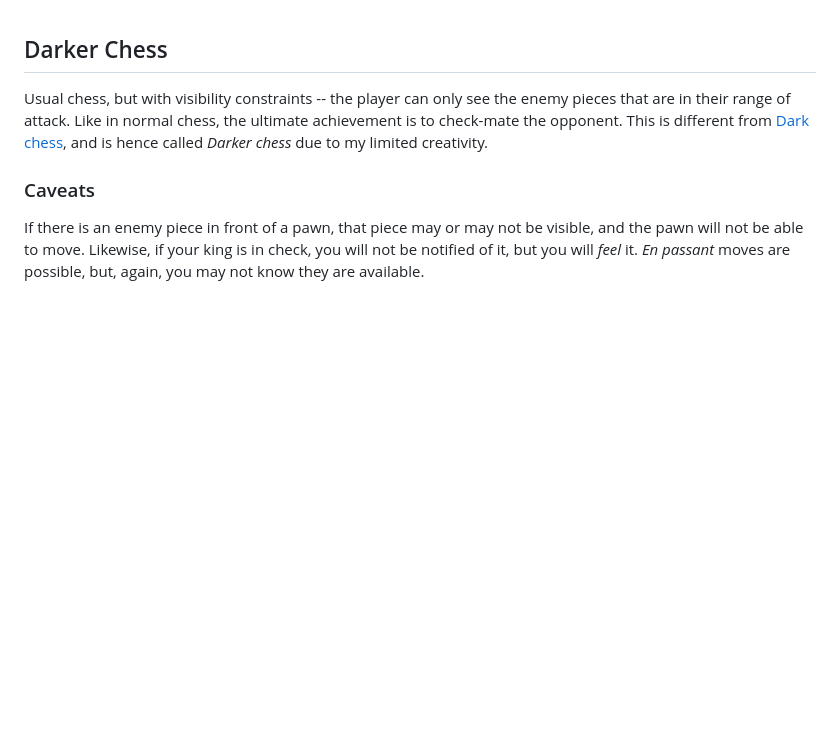
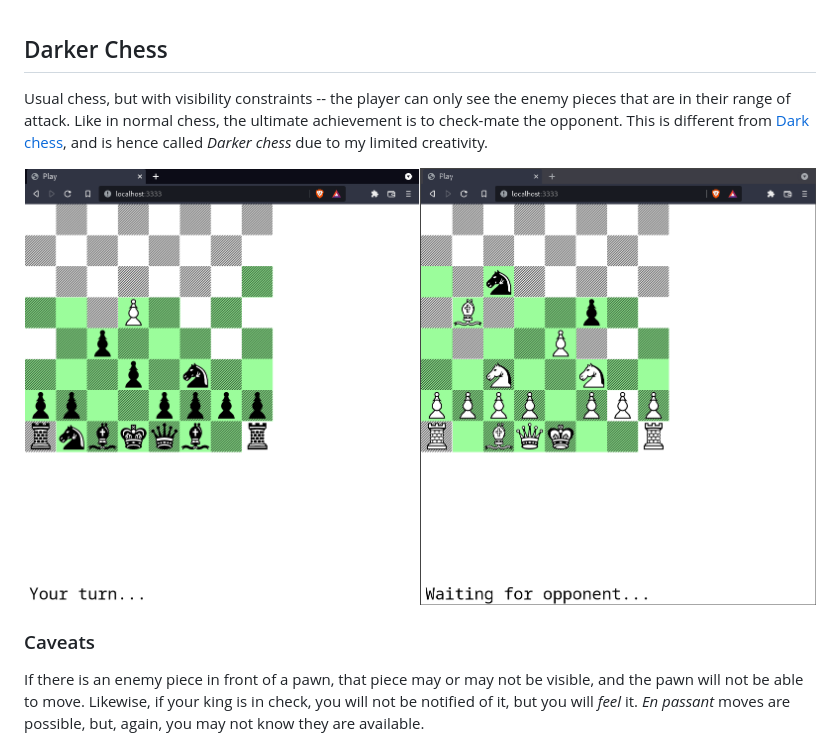
Before and after one commit to severinbratus/cheat-chess, a Markdown page: README.md, the part around the change. GitHub-like rendering; pictures changed too: demo.png (added); blank space fills up the shorter version.

Commit message:
Add demo

```diff
--- a/README.md
+++ b/README.md
@@ -3,6 +3,8 @@
 Usual chess, but with visibility constraints -- the player can only see the enemy pieces that are in their range of attack.
 Like in normal chess, the ultimate achievement is to check-mate the opponent.
 This is different from [Dark chess](https://en.wikipedia.org/wiki/Dark_chess), and is hence called *Darker chess* due to my limited creativity.
+
+![Demo](/demo.png?raw=true)
 
 ### Caveats
 
```
